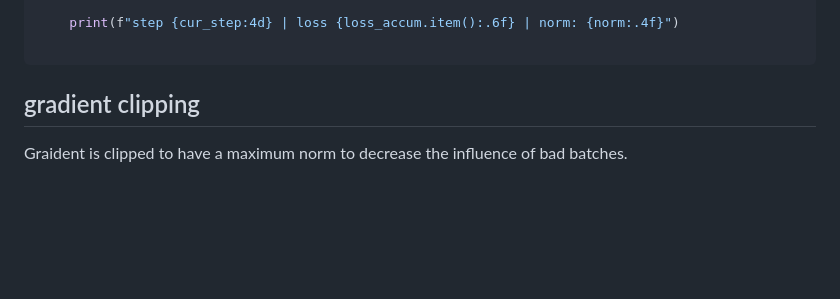
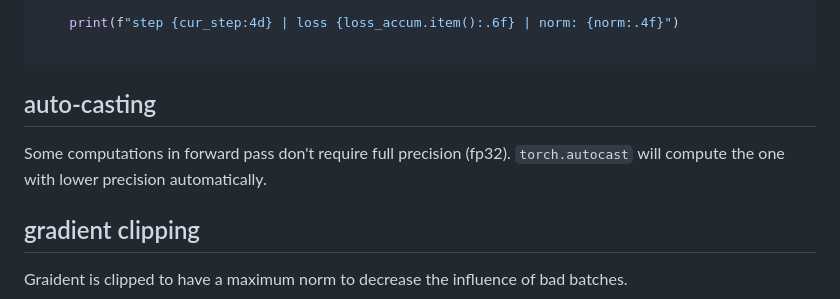
Before and after one commit to ruili-pml/LLM-from-scratch, a Markdown page: gpt-2/transformer.md, the part around the change. Drawn GitHub-style; blank space fills up the shorter version.

````diff
--- a/gpt-2/transformer.md
+++ b/gpt-2/transformer.md
@@ -157,6 +157,9 @@ for cur_step in range(max_steps):
 
 ```
 
+## auto-casting
+
+Some computations in forward pass don't require full precision (fp32). `torch.autocast` will compute the one with lower precision automatically.
 
 ## gradient clipping
 
````
